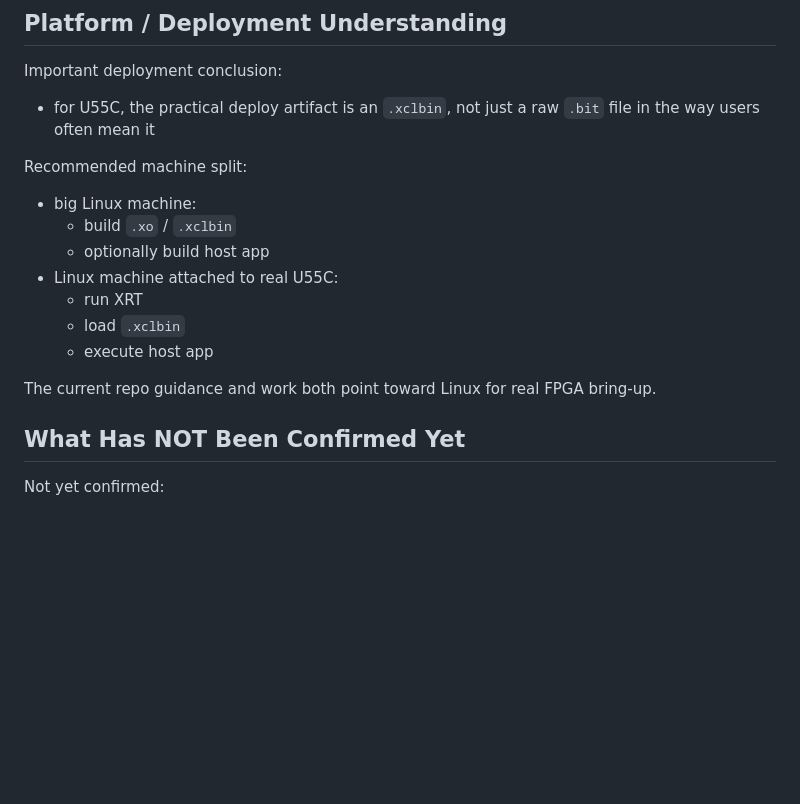
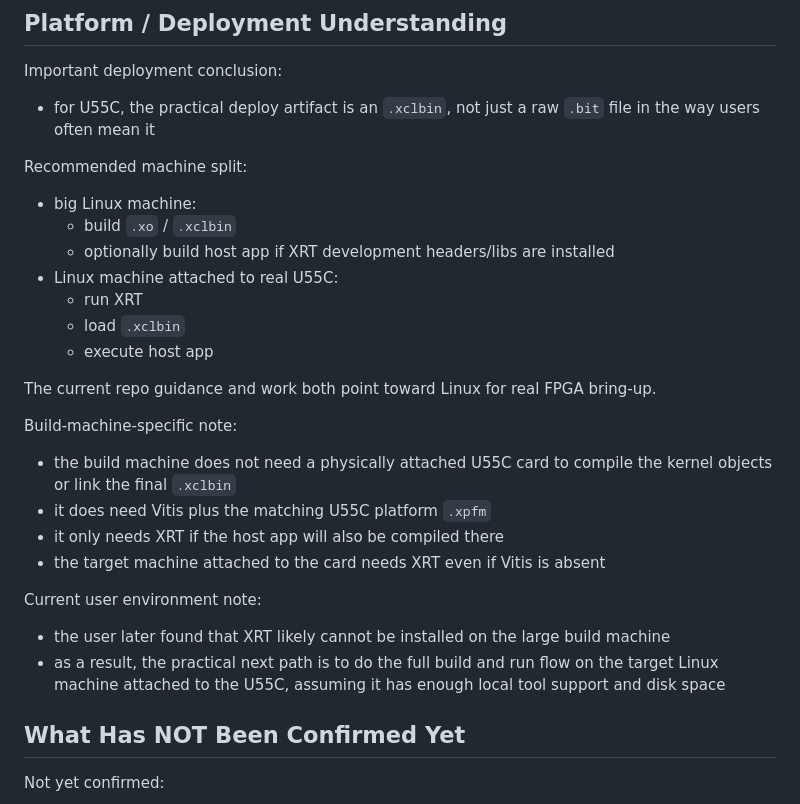
Before and after one commit to omsheladia/attention_score_u55c, a Markdown page: AGENTS.md, the part around the change. GitHub-like rendering; blank space fills up the shorter version.

Commit message:
2nd commit

```diff
--- a/AGENTS.md
+++ b/AGENTS.md
@@ -200,13 +200,29 @@ Recommended machine split:
 
 - big Linux machine:
   - build `.xo` / `.xclbin`
-  - optionally build host app
+  - optionally build host app if XRT development headers/libs are installed
 - Linux machine attached to real U55C:
   - run XRT
   - load `.xclbin`
   - execute host app
 
 The current repo guidance and work both point toward Linux for real FPGA bring-up.
+
+Build-machine-specific note:
+
+- the build machine does not need a physically attached U55C card to compile the
+  kernel objects or link the final `.xclbin`
+- it does need Vitis plus the matching U55C platform `.xpfm`
+- it only needs XRT if the host app will also be compiled there
+- the target machine attached to the card needs XRT even if Vitis is absent
+
+Current user environment note:
+
+- the user later found that XRT likely cannot be installed on the large build
+  machine
+- as a result, the practical next path is to do the full build and run flow on
+  the target Linux machine attached to the U55C, assuming it has enough local
+  tool support and disk space
 
 ## What Has NOT Been Confirmed Yet
 
```
